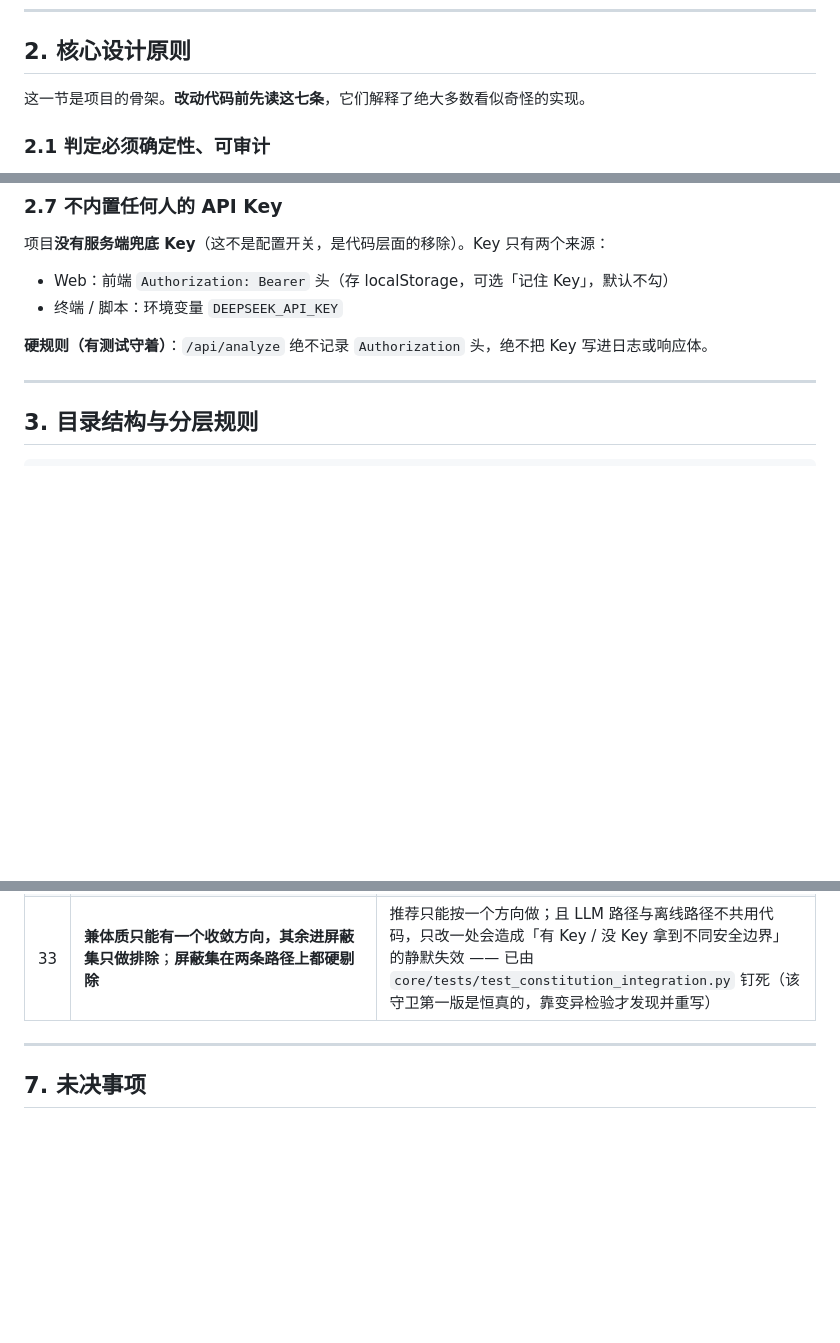
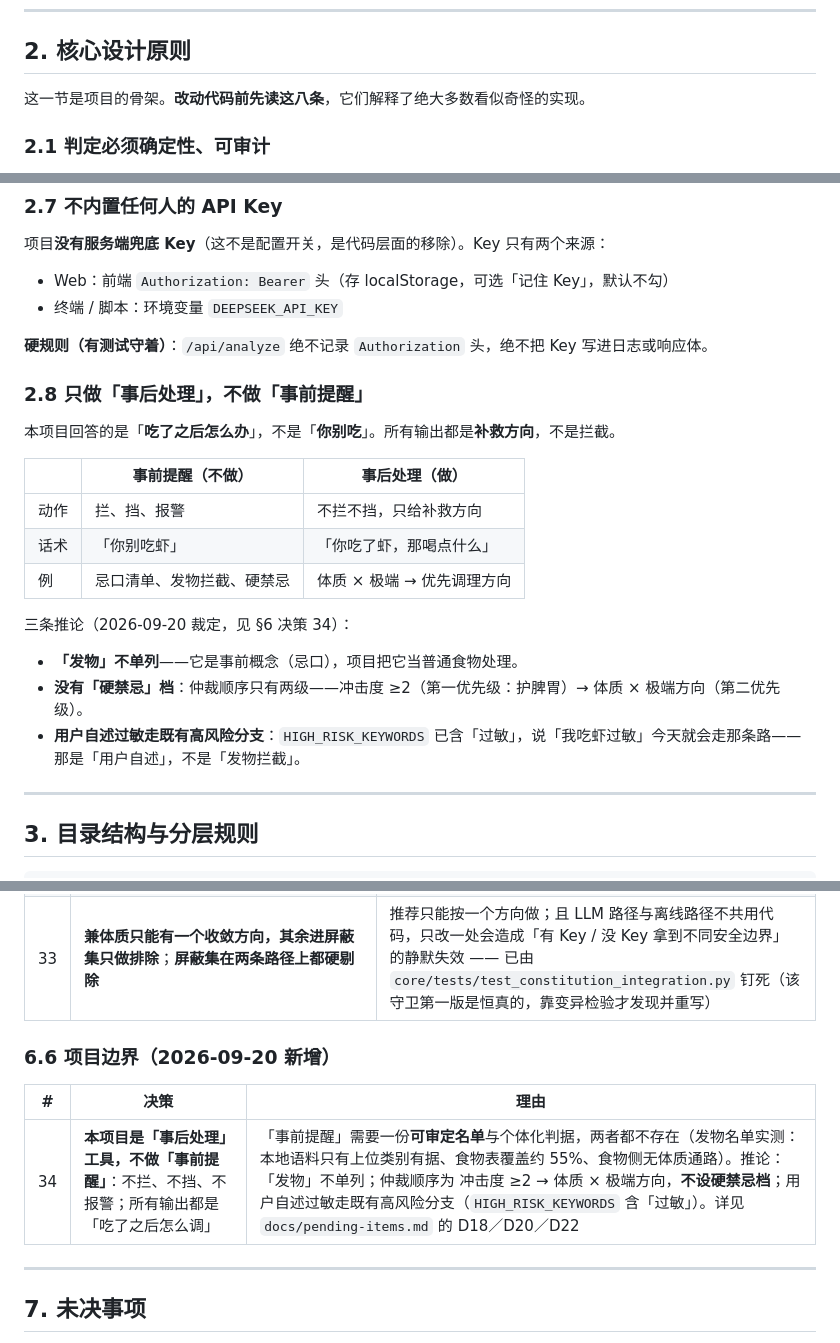
Before and after one commit to kevin95regf/tea-advisor, a Markdown page: docs/handover.md, 3 parts joined by grey strips. Drawn GitHub-style; blank space fills up the shorter version.

Commit message:
docs(handover): 补定位级原则——只做事后处理，不做事前提醒
所有者 2026-09-20 裁定的项目定位：本项目回答「吃了之后怎么办」，
不是「你别吃」。此前它只落在 pending-items.md 的两条已关闭项里，
接手的人只看到「D20/D22 已关闭」，看不到为什么。

- §2 核心设计原则：新增 2.8「只做『事后处理』，不做『事前提醒』」
  （两列对照 + 三条推论）；前言「这七条」同步改为「这八条」。
- §6 所有已定决策：新增 6.6「项目边界」+ 决策 34。

未改任何代码与数据。pytest -q: 569 passed（test_handover_docs 27 项全过，
含 §6 决策编号连续性 1..34）。

```diff
--- a/docs/handover.md
+++ b/docs/handover.md
@@ -30,7 +30,7 @@
 
 ## 2. 核心设计原则
 
-这一节是项目的骨架。**改动代码前先读这七条**，它们解释了绝大多数看似奇怪的实现。
+这一节是项目的骨架。**改动代码前先读这八条**，它们解释了绝大多数看似奇怪的实现。
 
 ### 2.1 判定必须确定性、可审计
 
@@ -105,6 +105,22 @@
 - 终端 / 脚本：环境变量 `DEEPSEEK_API_KEY`
 
 **硬规则（有测试守着）**：`/api/analyze` 绝不记录 `Authorization` 头，绝不把 Key 写进日志或响应体。
+
+### 2.8 只做「事后处理」，不做「事前提醒」
+
+本项目回答的是「**吃了之后怎么办**」，不是「**你别吃**」。所有输出都是**补救方向**，不是拦截。
+
+| | 事前提醒（**不做**） | 事后处理（**做**） |
+|---|---|---|
+| 动作 | 拦、挡、报警 | 不拦不挡，只给补救方向 |
+| 话术 | 「你别吃虾」 | 「你吃了虾，那喝点什么」 |
+| 例 | 忌口清单、发物拦截、硬禁忌 | 体质 × 极端 → 优先调理方向 |
+
+三条推论（2026-09-20 裁定，见 §6 决策 34）：
+
+- **「发物」不单列**——它是事前概念（忌口），项目把它当普通食物处理。
+- **没有「硬禁忌」档**：仲裁顺序只有两级——冲击度 ≥2（第一优先级：护脾胃）→ 体质 × 极端方向（第二优先级）。
+- **用户自述过敏走既有高风险分支**：`HIGH_RISK_KEYWORDS` 已含「过敏」，说「我吃虾过敏」今天就会走那条路——那是「用户自述」，不是「发物拦截」。
 
 ---
 
@@ -311,6 +327,12 @@ python scripts/test_food_accuracy.py   # 属性准确率，只测 Agent1
 | 32 | **问卷接入：换算层放 `core/app/domain/`，core 不 import 问卷子包** | 子包是**可选**依赖（D5）。core 只吃 `score_questionnaire()["scores"]` 这个 dict，测试零外部依赖；网页版是纯静态 JS 跑不了子包，**本次不做网页版**（D5′ ①），等 `/api/analyze-offline` 那轮一起定端点 |
 | 33 | **兼体质只能有一个收敛方向，其余进屏蔽集只做排除**；**屏蔽集在两条路径上都硬剔除** | 推荐只能按一个方向做；且 LLM 路径与离线路径不共用代码，只改一处会造成「有 Key / 没 Key 拿到不同安全边界」的静默失效 —— 已由 `core/tests/test_constitution_integration.py` 钉死（该守卫第一版是恒真的，靠变异检验才发现并重写） |
 
+### 6.6 项目边界（2026-09-20 新增）
+
+| # | 决策 | 理由 |
+|---|---|---|
+| 34 | **本项目是「事后处理」工具，不做「事前提醒」**：不拦、不挡、不报警；所有输出都是「吃了之后怎么调」 | 「事前提醒」需要一份**可审定名单**与个体化判据，两者都不存在（发物名单实测：本地语料只有上位类别有据、食物表覆盖约 55%、食物侧无体质通路）。推论：「发物」不单列；仲裁顺序为 冲击度 ≥2 → 体质 × 极端方向，**不设硬禁忌档**；用户自述过敏走既有高风险分支（`HIGH_RISK_KEYWORDS` 含「过敏」）。详见 `docs/pending-items.md` 的 D18／D20／D22 |
+
 ---
 
 ## 7. 未决事项
```
